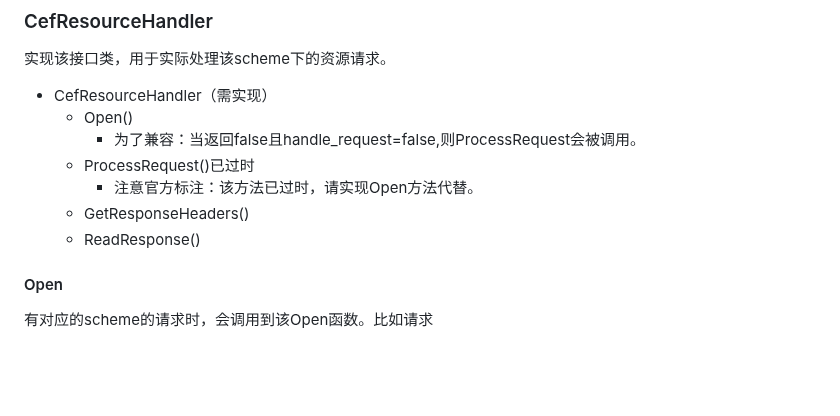
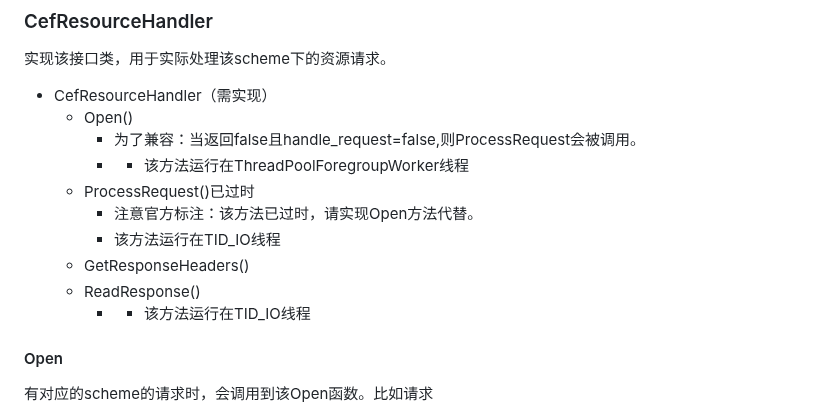
Before and after one commit to iherewaitfor/cefdemos, a Markdown page: schemedemo/README.md, the part around the change. Rendered like a GitHub page; blank space fills up the shorter version.

```diff
--- a/schemedemo/README.md
+++ b/schemedemo/README.md
@@ -299,10 +299,13 @@ void RegisterSchemeHandlerFactory() {
 - CefResourceHandler（需实现）
   - Open()
     - 为了兼容：当返回false且handle_request=false,则ProcessRequest会被调用。
+    - - 该方法运行在ThreadPoolForegroupWorker线程
   - ProcessRequest()已过时
     - 注意官方标注：该方法已过时，请实现Open方法代替。
+    - 该方法运行在TID_IO线程
   - GetResponseHeaders()
   - ReadResponse()
+    - - 该方法运行在TID_IO线程
 
 
 #### Open
```
